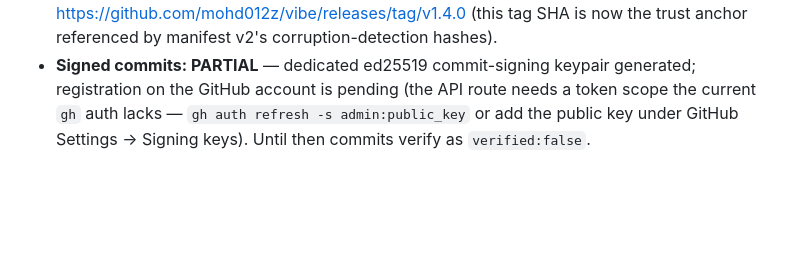
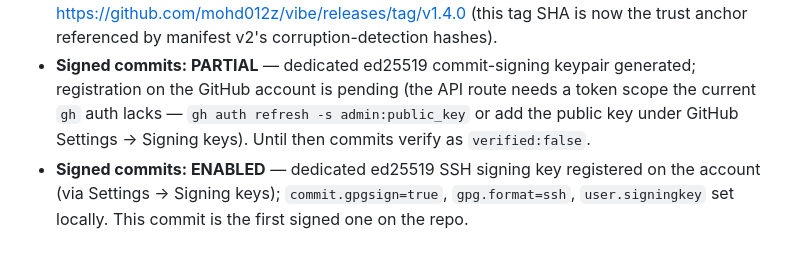
Before and after one commit to mohd012z/vibe, a Markdown page: studies/2026-10-01-apk-ad-removal.md, the part around the change. Rendered like a GitHub page; blank space fills up the shorter version.

Commit message:
governance: enable signed commits (first signed commit on vibe)

```diff
--- a/studies/2026-10-01-apk-ad-removal.md
+++ b/studies/2026-10-01-apk-ad-removal.md
@@ -154,3 +154,7 @@ settings outside the code; left for Fatah's call.
   needs a token scope the current `gh` auth lacks — `gh auth refresh -s
   admin:public_key` or add the public key under GitHub Settings →
   Signing keys). Until then commits verify as `verified:false`.
+- **Signed commits: ENABLED** — dedicated ed25519 SSH signing key registered on
+  the account (via Settings → Signing keys); `commit.gpgsign=true`,
+  `gpg.format=ssh`, `user.signingkey` set locally. This commit is the first
+  signed one on the repo.
```
